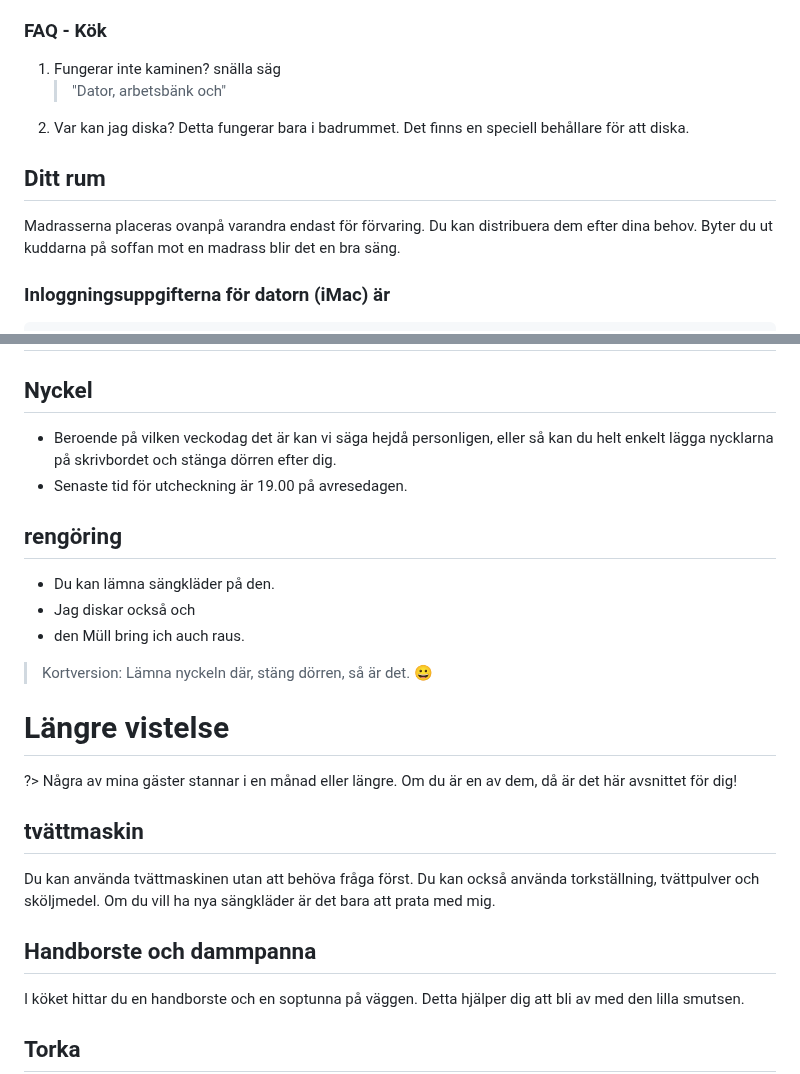
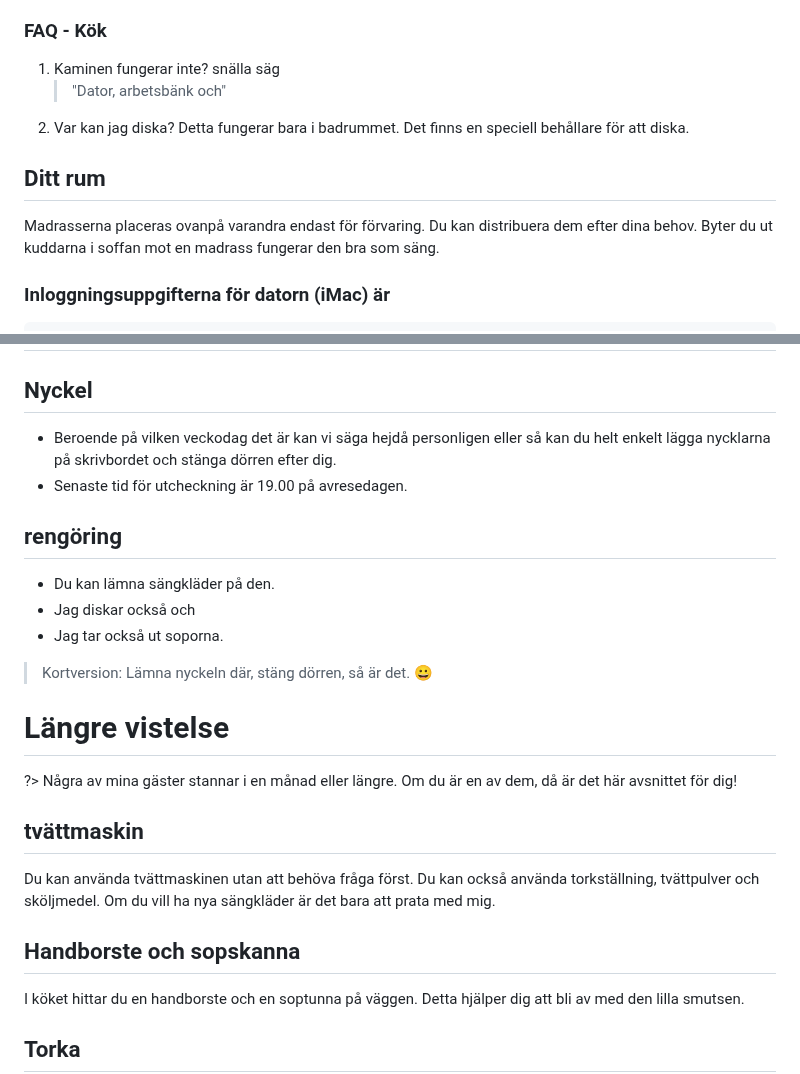
Before and after one commit to NULLzuEINS/thebox-docs, a Markdown page: README.sv.md, 2 parts joined by grey strips. Drawn GitHub-style.

Commit message:
docs: Added README."sv".md translation via https://github.com/dephraiim/translate-readme

```diff
--- a/README.sv.md
+++ b/README.sv.md
@@ -54,14 +54,14 @@ Eftersom jag brukar äta på nedervåningen med min familj är köket väldigt s
 
 ### FAQ - Kök
 
-1.  Fungerar inte kaminen? snälla säg
+1.  Kaminen fungerar inte? snälla säg
     > "Dator, arbetsbänk och"
 2.  Var kan jag diska? Detta fungerar bara i badrummet. Det finns en speciell behållare för att diska.
 
 ## Ditt rum
 
 Madrasserna placeras ovanpå varandra endast för förvaring. Du kan distribuera dem efter dina behov.
-Byter du ut kuddarna på soffan mot en madrass blir det en bra säng.
+Byter du ut kuddarna i soffan mot en madrass fungerar den bra som säng.
 
 ### Inloggningsuppgifterna för datorn (iMac) är
 
@@ -148,14 +148,14 @@ Med[Leipzig MOVE App](https://leipzig-move.de/), får du 10 gratisturer på 15 m
 
 ## Nyckel
 
--   Beroende på vilken veckodag det är kan vi säga hejdå personligen, eller så kan du helt enkelt lägga nycklarna på skrivbordet och stänga dörren efter dig.
+-   Beroende på vilken veckodag det är kan vi säga hejdå personligen eller så kan du helt enkelt lägga nycklarna på skrivbordet och stänga dörren efter dig.
 -   Senaste tid för utcheckning är 19.00 på avresedagen.
 
 ## rengöring
 
 -   Du kan lämna sängkläder på den.
 -   Jag diskar också och
--   den Müll bring ich auch raus.
+-   Jag tar också ut soporna.
 
 > Kortversion: Lämna nyckeln där, stäng dörren, så är det. 😀
 
@@ -167,7 +167,7 @@ Med[Leipzig MOVE App](https://leipzig-move.de/), får du 10 gratisturer på 15 m
 
 Du kan använda tvättmaskinen utan att behöva fråga först. Du kan också använda torkställning, tvättpulver och sköljmedel. Om du vill ha nya sängkläder är det bara att prata med mig.
 
-## Handborste och dammpanna
+## Handborste och sopskanna
 
 I köket hittar du en handborste och en soptunna på väggen. Detta hjälper dig att bli av med den lilla smutsen.
 
```
